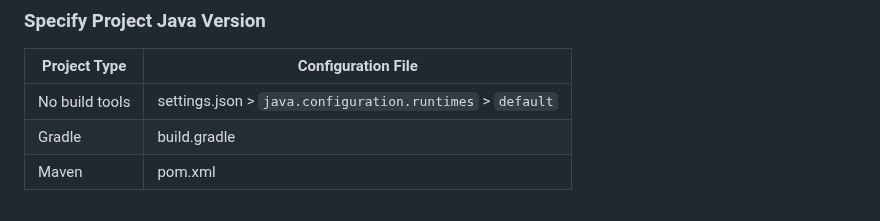
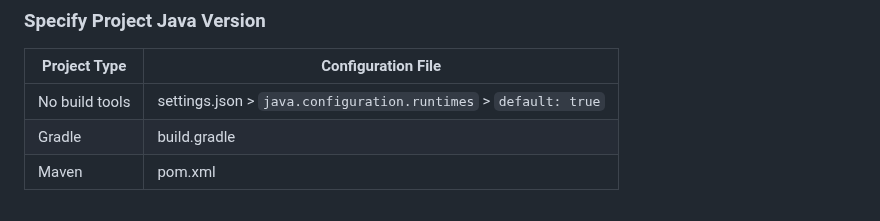
Before and after one commit to cypher256/java-extension-pack, a Markdown page: README.md, the part around the change. GitHub-like rendering.

Commit message:
Update docs for No build tools

```diff
--- a/README.md
+++ b/README.md
@@ -52,7 +52,7 @@ mvn -v
 ### Specify Project Java Version
 |Project Type|Configuration File|
 |---|---|
-|No build tools|settings.json > `java.configuration.runtimes` > `default`|
+|No build tools|settings.json > `java.configuration.runtimes` > `default: true`|
 |Gradle|build.gradle|
 |Maven|pom.xml|
 
```
